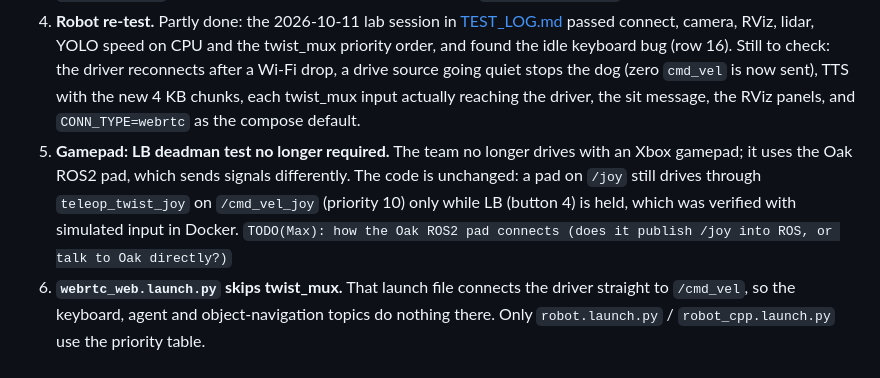
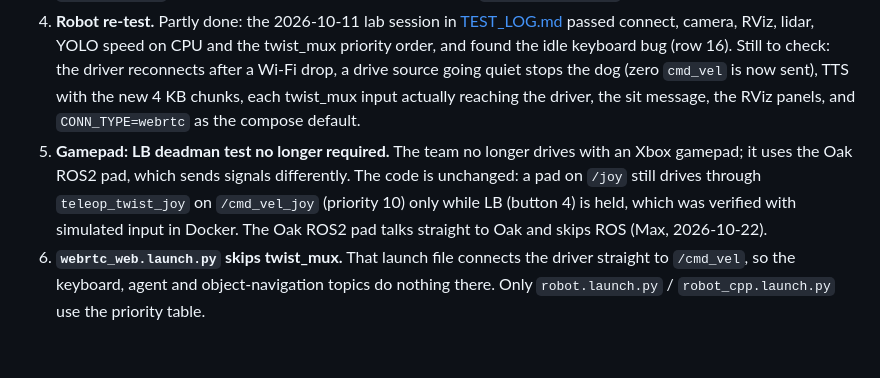
Before and after one commit to LuisMend12/go2-fusion, a Markdown page: docs/FUSION.md, the part around the change. Drawn GitHub-style.

Commit message:
FUSION: Oak ROS2 pad talks straight to Oak

```diff
--- a/docs/FUSION.md
+++ b/docs/FUSION.md
@@ -69,5 +69,5 @@ Robot test results live in [TEST_LOG.md](TEST_LOG.md).
 2. **Faster lidar decoder.** The `fix_hz_lidar_stream` branch swaps the WASM lidar decoder for an LZ4 one (claimed about 2 Hz to about 62 Hz). Do not merge the branch (it deletes too much); if low lidar rate hurts mapping, port just its `lidar_decoder_lz4.py` into the current driver.
 3. **Retire `coco_detector`.** Once `object_detection` also publishes standard `vision_msgs/Detection2DArray`, remove `coco_detector` and decide whether YOLO should take over `/detected_objects`.
 4. **Robot re-test.** Partly done: the 2026-10-11 lab session in [TEST_LOG.md](TEST_LOG.md) passed connect, camera, RViz, lidar, YOLO speed on CPU and the twist_mux priority order, and found the idle keyboard bug (row 16). Still to check: the driver reconnects after a Wi-Fi drop, a drive source going quiet stops the dog (zero `cmd_vel` is now sent), TTS with the new 4 KB chunks, each twist_mux input actually reaching the driver, the sit message, the RViz panels, and `CONN_TYPE=webrtc` as the compose default.
-5. **Gamepad: LB deadman test no longer required.** The team no longer drives with an Xbox gamepad; it uses the Oak ROS2 pad, which sends signals differently. The code is unchanged: a pad on `/joy` still drives through `teleop_twist_joy` on `/cmd_vel_joy` (priority 10) only while LB (button 4) is held, which was verified with simulated input in Docker. `TODO(Max): how the Oak ROS2 pad connects (does it publish /joy into ROS, or talk to Oak directly?)`
+5. **Gamepad: LB deadman test no longer required.** The team no longer drives with an Xbox gamepad; it uses the Oak ROS2 pad, which sends signals differently. The code is unchanged: a pad on `/joy` still drives through `teleop_twist_joy` on `/cmd_vel_joy` (priority 10) only while LB (button 4) is held, which was verified with simulated input in Docker. The Oak ROS2 pad talks straight to Oak and skips ROS (Max, 2026-10-22).
 6. **`webrtc_web.launch.py` skips twist_mux.** That launch file connects the driver straight to `/cmd_vel`, so the keyboard, agent and object-navigation topics do nothing there. Only `robot.launch.py` / `robot_cpp.launch.py` use the priority table.
```
